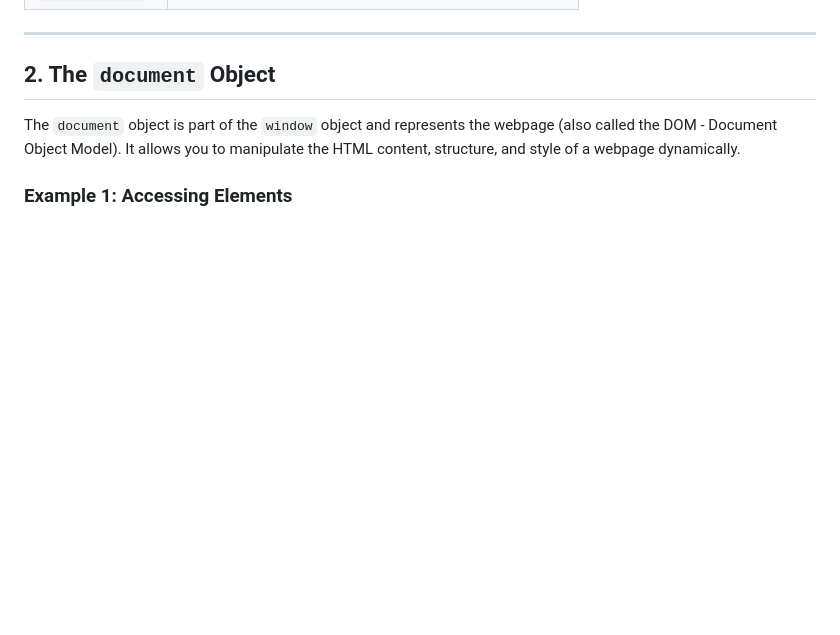
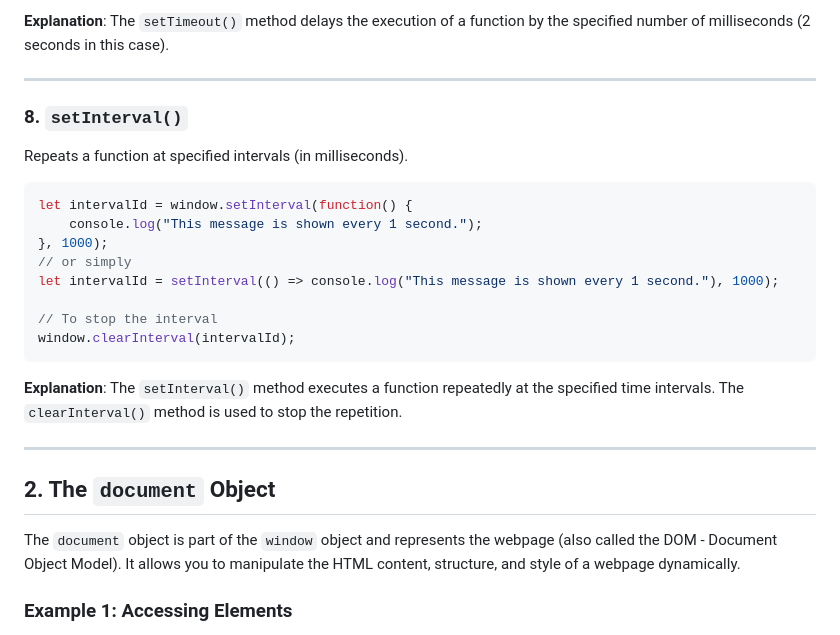
Before and after one commit to M7-TROJAN/FrontEnd, a Markdown page: JavaScript/002_Window_Document_and_Console/README.md, the part around the change printed below. GitHub-like rendering; blank space fills up the shorter version.

````diff
--- a/JavaScript/002_Window_Document_and_Console/README.md
+++ b/JavaScript/002_Window_Document_and_Console/README.md
@@ -63,3 +153,22 @@ window.open('https://www.google.com', '_blank');
+**Explanation**: The `setTimeout()` method delays the execution of a function by the specified number of milliseconds (2 seconds in this case).
+
+---
+
+### 8. `setInterval()`
+Repeats a function at specified intervals (in milliseconds).
+
+```javascript
+let intervalId = window.setInterval(function() {
+    console.log("This message is shown every 1 second.");
+}, 1000);
+// or simply
+let intervalId = setInterval(() => console.log("This message is shown every 1 second."), 1000);
+
+// To stop the interval
+window.clearInterval(intervalId);
+```
+
+**Explanation**: The `setInterval()` method executes a function repeatedly at the specified time intervals. The `clearInterval()` method is used to stop the repetition.
 
 ---
 
````
Also changed, not shown: other parts of JavaScript/002_Window_Document_and_Console/README.md (+90 -0 lines).
